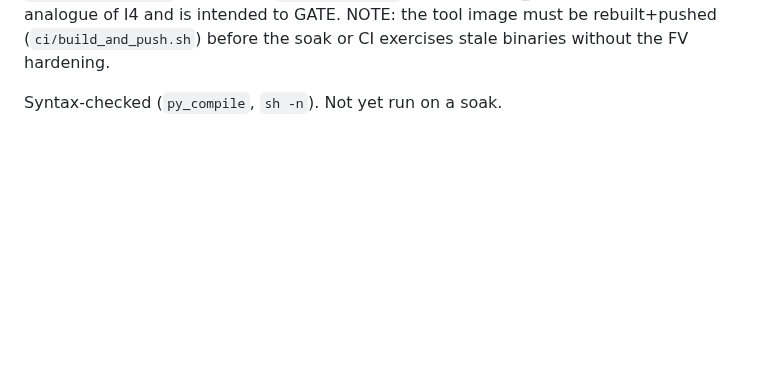
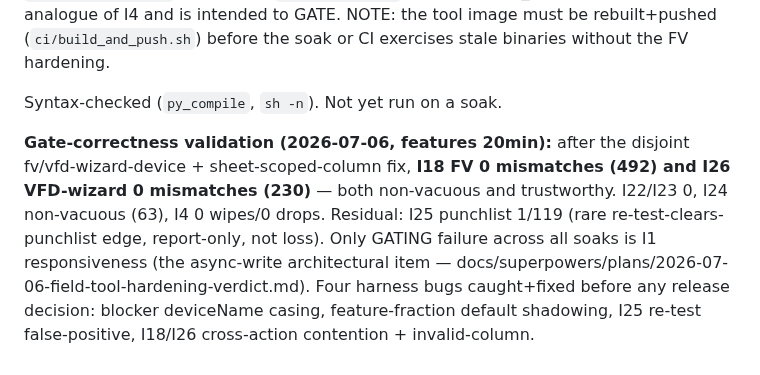
Before and after one commit to nikapartenadze/commissioning-local, a Markdown page: battle/FINDINGS.md, the part around the change. Rendered like a GitHub page; blank space fills up the shorter version.

Commit message:
test(battle): record gate-correctness validation (I18/I26 clean after fix)

```diff
--- a/battle/FINDINGS.md
+++ b/battle/FINDINGS.md
@@ -742,3 +742,14 @@ tool image must be rebuilt+pushed (`ci/build_and_push.sh`) before the soak or
 CI exercises stale binaries without the FV hardening.
 
 Syntax-checked (`py_compile`, `sh -n`). Not yet run on a soak.
+
+**Gate-correctness validation (2026-07-06, features 20min):** after the disjoint
+fv/vfd-wizard-device + sheet-scoped-column fix, **I18 FV 0 mismatches (492) and
+I26 VFD-wizard 0 mismatches (230)** — both non-vacuous and trustworthy. I22/I23
+0, I24 non-vacuous (63), I4 0 wipes/0 drops. Residual: I25 punchlist 1/119
+(rare re-test-clears-punchlist edge, report-only, not loss). Only GATING failure
+across all soaks is I1 responsiveness (the async-write architectural item —
+docs/superpowers/plans/2026-07-06-field-tool-hardening-verdict.md). Four harness
+bugs caught+fixed before any release decision: blocker deviceName casing,
+feature-fraction default shadowing, I25 re-test false-positive, I18/I26
+cross-action contention + invalid-column.
```
